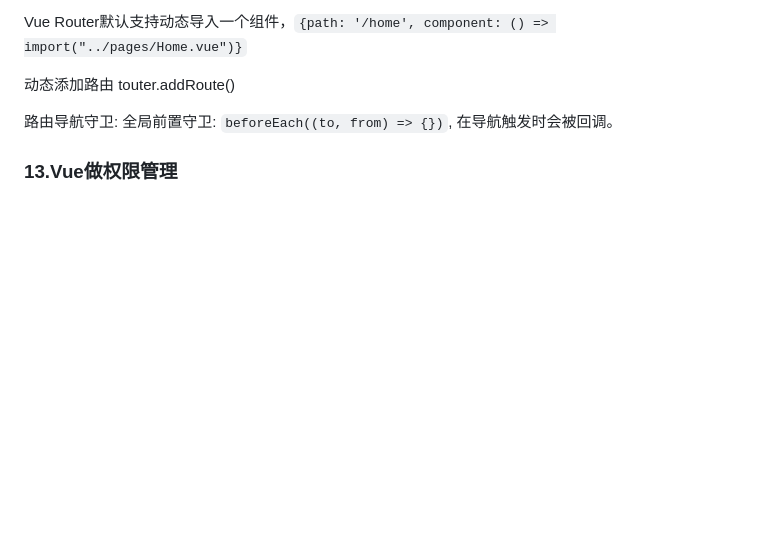
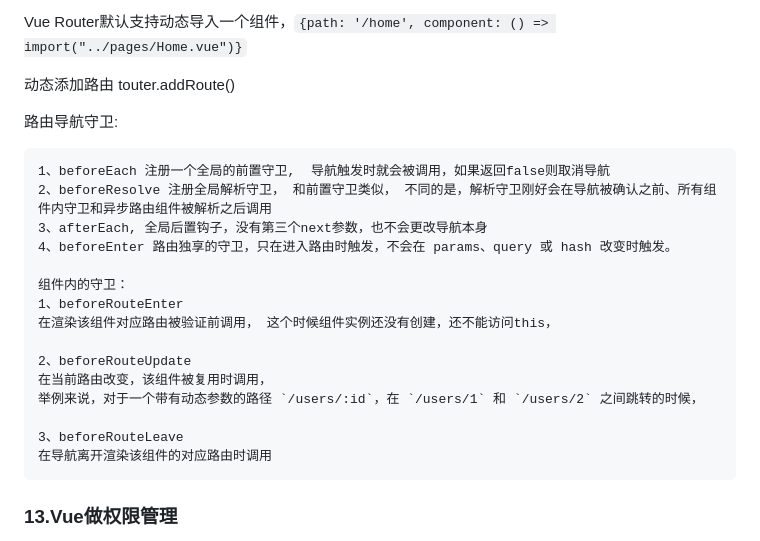
Before and after one commit to xionglp/ls-javaScript, a Markdown page: md/面试题大全.md, the part around the change. Drawn GitHub-style; blank space fills up the shorter version.

Commit message:
路由导航守卫

````diff
--- a/md/面试题大全.md
+++ b/md/面试题大全.md
@@ -154,7 +154,25 @@ Vue Router默认支持动态导入一个组件，`{path: '/home', component: ()
 
 动态添加路由 touter.addRoute()
 
-路由导航守卫:  全局前置守卫: `beforeEach((to, from) => {})`, 在导航触发时会被回调。
+路由导航守卫:
+
+```
+1、beforeEach 注册一个全局的前置守卫,  导航触发时就会被调用，如果返回false则取消导航
+2、beforeResolve 注册全局解析守卫， 和前置守卫类似， 不同的是，解析守卫刚好会在导航被确认之前、所有组件内守卫和异步路由组件被解析之后调用
+3、afterEach, 全局后置钩子，没有第三个next参数，也不会更改导航本身
+4、beforeEnter 路由独享的守卫，只在进入路由时触发，不会在 params、query 或 hash 改变时触发。
+
+组件内的守卫：
+1、beforeRouteEnter
+在渲染该组件对应路由被验证前调用， 这个时候组件实例还没有创建，还不能访问this，
+
+2、beforeRouteUpdate
+在当前路由改变，该组件被复用时调用，
+举例来说，对于一个带有动态参数的路径 `/users/:id`，在 `/users/1` 和 `/users/2` 之间跳转的时候，
+
+3、beforeRouteLeave
+在导航离开渲染该组件的对应路由时调用
+```
 
 
 
````
